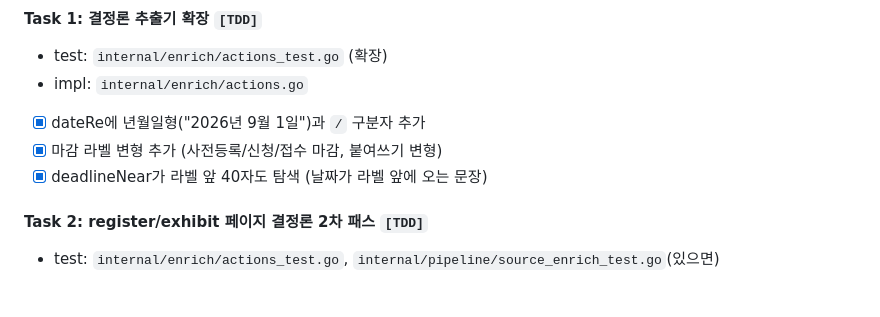
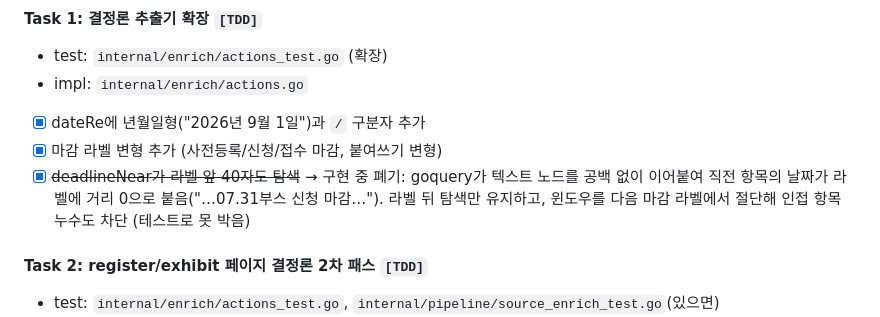
Before and after one commit to nukk-pain/event-intelligence-api, a Markdown page: .tasks/260729-deadline-coverage/PLAN.md, the part around the change. Drawn GitHub-style; blank space fills up the shorter version.

Commit message:
docs(tasks): correct plan line — before-label window was dropped for safety
Co-Authored-By: Claude Fable 5 <noreply@anthropic.com>

```diff
--- a/.tasks/260729-deadline-coverage/PLAN.md
+++ b/.tasks/260729-deadline-coverage/PLAN.md
@@ -20,7 +20,10 @@
 - impl: `internal/enrich/actions.go`
 - [x] dateRe에 년월일형("2026년 9월 1일")과 `/` 구분자 추가
 - [x] 마감 라벨 변형 추가 (사전등록/신청/접수 마감, 붙여쓰기 변형)
-- [x] deadlineNear가 라벨 앞 40자도 탐색 (날짜가 라벨 앞에 오는 문장)
+- [x] ~~deadlineNear가 라벨 앞 40자도 탐색~~ → 구현 중 폐기: goquery가 텍스트 노드를
+      공백 없이 이어붙여 직전 항목의 날짜가 라벨에 거리 0으로 붙음("…07.31부스 신청
+      마감…"). 라벨 뒤 탐색만 유지하고, 윈도우를 다음 마감 라벨에서 절단해 인접 항목
+      누수도 차단 (테스트로 못 박음)
 
 #### Task 2: register/exhibit 페이지 결정론 2차 패스 `[TDD]`
 - test: `internal/enrich/actions_test.go`, `internal/pipeline/source_enrich_test.go`(있으면)
```
